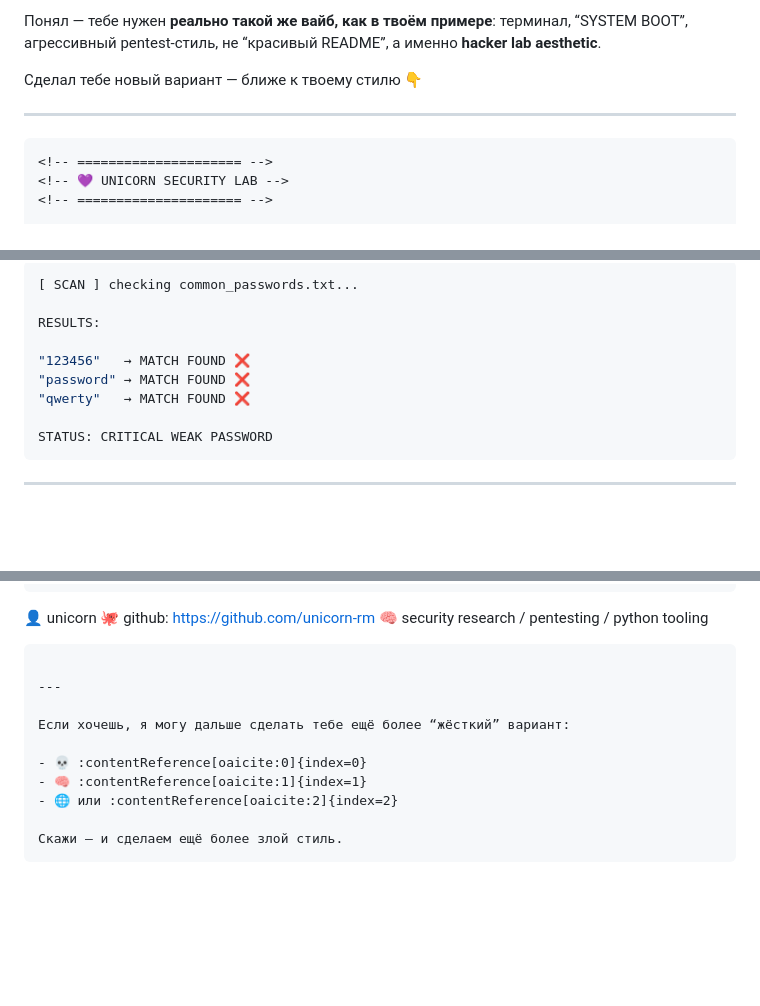
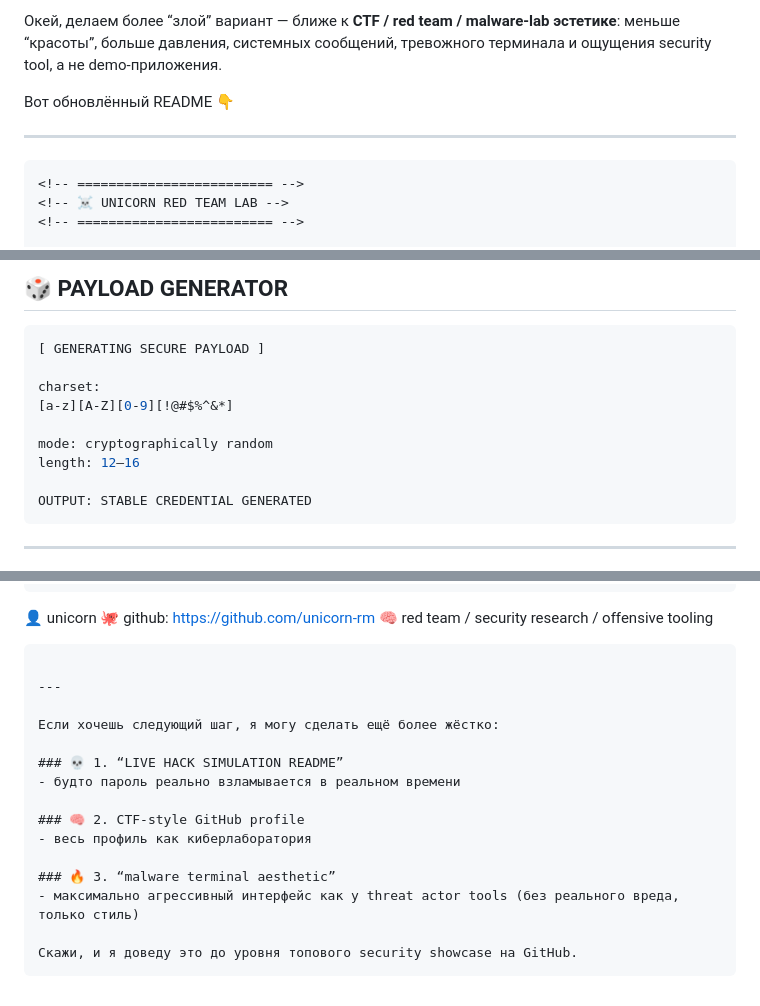
Before and after one commit to unicorn-rm/password-tool, a Markdown page: README.md, 3 parts joined by grey strips. Rendered like a GitHub page; blank space fills up the shorter version.

`````diff
--- a/README.md
+++ b/README.md
@@ -1,11 +1,11 @@
-Понял — тебе нужен **реально такой же вайб, как в твоём примере**: терминал, “SYSTEM BOOT”, агрессивный pentest-стиль, не “красивый README”, а именно **hacker lab aesthetic**.
+Окей, делаем более “злой” вариант — ближе к **CTF / red team / malware-lab эстетике**: меньше “красоты”, больше давления, системных сообщений, тревожного терминала и ощущения security tool, а не demo-приложения.
 
-Сделал тебе новый вариант — ближе к твоему стилю 👇
+Вот обновлённый README 👇
 
 ---
 
-````markdown
-<!-- ===================== -->
-<!-- 💜 UNICORN SECURITY LAB -->
-<!-- ===================== -->
+````markdown id="z7qk2m"
+<!-- ========================= -->
+<!-- ☠️ UNICORN RED TEAM LAB -->
+<!-- ========================= -->
 
@@ -97,14 +114,16 @@ python app.py
 
-```bash
-[ SCAN ] checking common_passwords.txt...
+## 🎲 PAYLOAD GENERATOR
 
-RESULTS:
+```bash id="m5v8qp"
+[ GENERATING SECURE PAYLOAD ]
 
-"123456"   → MATCH FOUND ❌
-"password" → MATCH FOUND ❌
-"qwerty"   → MATCH FOUND ❌
+charset:
+[a-z][A-Z][0-9][!@#$%^&*]
 
-STATUS: CRITICAL WEAK PASSWORD
+mode: cryptographically random
+length: 12–16
+
+OUTPUT: STABLE CREDENTIAL GENERATED
 ```
 
 ---
@@ -225,17 +227,22 @@ http://127.0.0.1:5000
 
 👤 unicorn
 🐙 github: [https://github.com/unicorn-rm](https://github.com/unicorn-rm)
-🧠 security research / pentesting / python tooling
+🧠 red team / security research / offensive tooling
 
 ```
 
 ---
 
-Если хочешь, я могу дальше сделать тебе ещё более “жёсткий” вариант:
+Если хочешь следующий шаг, я могу сделать ещё более жёстко:
 
-- 💀 :contentReference[oaicite:0]{index=0}
-- 🧠 :contentReference[oaicite:1]{index=1}
-- 🌐 или :contentReference[oaicite:2]{index=2}
+### 💀 1. “LIVE HACK SIMULATION README”
+- будто пароль реально взламывается в реальном времени
 
-Скажи — и сделаем ещё более злой стиль.
+### 🧠 2. CTF-style GitHub profile
+- весь профиль как киберлаборатория
+
+### 🔥 3. “malware terminal aesthetic”
+- максимально агрессивный интерфейс как у threat actor tools (без реального вреда, только стиль)
+
+Скажи, и я доведу это до уровня топового security showcase на GitHub.
 ```
`````
Also changed, not shown: other parts of README.md (+93 -93 lines).
